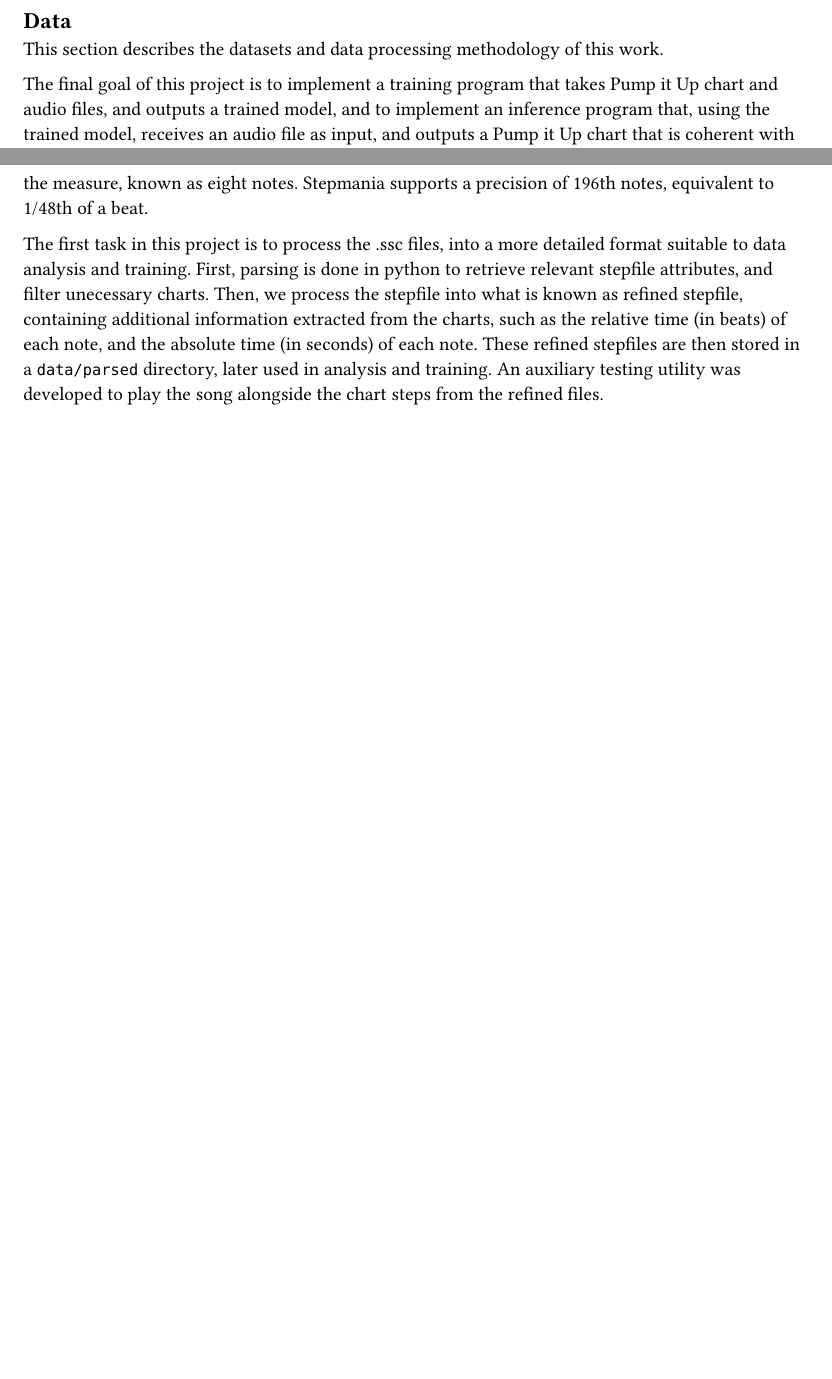
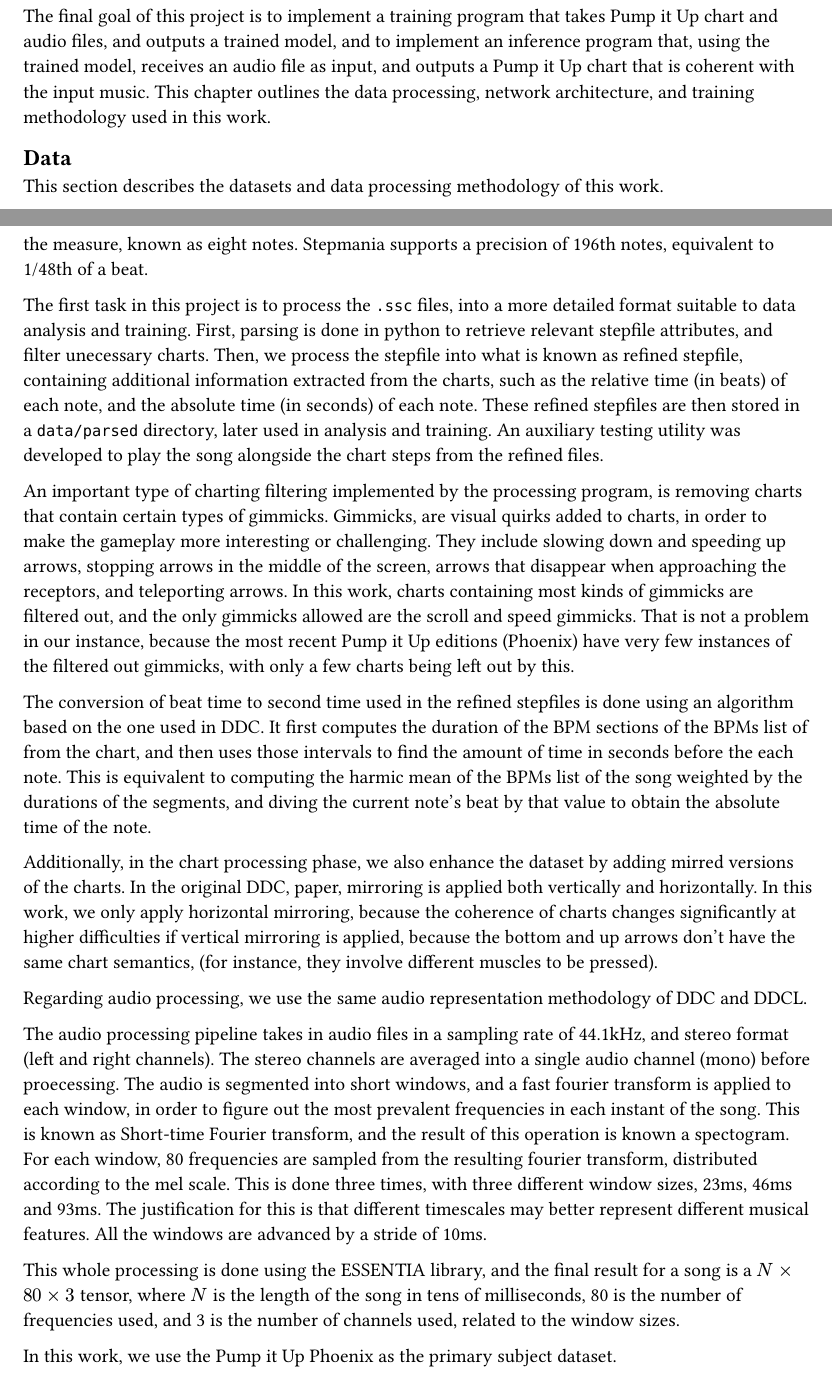
Before and after one commit to cosineblast/tcc-learn-it-up, a Typst document (essay/development.typ): two parts of pages 1 and 2 of 2, joined at a grey line, cut so that both start at the same text, the shorter picture padded with empty space. Compiled offline with Typst 0.15.

Commit message:
Add audio processing section

```diff
--- a/essay/development.typ
+++ b/essay/development.typ
@@ -35,14 +35,17 @@
 - delta time
 */
 
-== Data
-
-This section describes the datasets and data processing methodology of this work.
 
 The final goal of this project is to implement a training program that takes
 Pump it Up chart and audio files, and outputs a trained model, and to implement
 an inference program that, using the trained model, receives an audio file as input,
 and outputs a Pump it Up chart that is coherent with the input music.
+This chapter outlines the data processing, network architecture,
+and training methodology used in this work.
+
+== Data
+
+This section describes the datasets and data processing methodology of this work.
 
 // TODO: link to stepmania.com
 In desktop systems, Pump it Up levels are typically organized in the format
@@ -118,19 +120,53 @@
 An auxiliary testing utility was developed to play the song alongside the
 chart steps from the refined files.
 
-// - gimmicks, stops, speed, warps
-// - conversão de beats em segundos
-// - lista de bpms
-// - mirroring horizontal/vertical
+An important type of charting filtering implemented by the processing program,
+is removing charts that contain certain types of gimmicks. Gimmicks, are visual
+quirks added to charts, in order to make the gameplay more interesting or challenging.
+They include slowing down and speeding up arrows,
+stopping arrows in the middle of the screen,
+arrows that disappear when approaching the receptors,
+and teleporting arrows. In this work, charts containing most kinds of
+gimmicks are filtered out, and the only gimmicks allowed are the scroll and speed gimmicks.
+That is not a problem in our instance, because the most recent Pump it Up editions
+(Phoenix) have very few instances of the filtered out gimmicks, with only a few charts being left out by this.
+// TODO: (how many?)
 
+The conversion of beat time to second time used in the refined stepfiles is
+done using an algorithm based on the one used in DDC. It first computes the
+duration of the BPM sections of the BPMs list of from the chart, and then
+uses those intervals to find the amount of time in seconds before the each note.
+This is equivalent to computing the harmic mean of the BPMs list of the song weighted by the durations of the segments,
+and diving the current note's beat by that value to obtain the absolute time of the note.
 
-// audio processing:
-// we use the same audio representation methodology of DDC and DDCL
-// assume 44.1khz stereo PCM data, segment into short windows, run fft on windows,
-// grab 80 frequencies intervals using the mel scale, then log to match human perception
-// this is done with 3 windows, 23ms, 46ms and 93ms, advancing the windows
-// by 10ms each time (the windows have intersections).
-//
-// this whole processing is done using the ESSENTIA library.
-// the final tensor for the song is N x 80 x 3 where N is the length of the song
-// in centiseconds (10ms), 80 is the number of frequencies, and 3 is the number of channels.
+Additionally, in the chart processing phase, we also enhance the dataset by adding
+mirred versions of the charts. In the original DDC, paper, mirroring is applied
+both vertically and horizontally. In this work, we only apply horizontal mirroring, because
+the coherence of charts changes significantly at higher difficulties if vertical
+mirroring is applied, because the bottom and up arrows don't have the same chart
+semantics, (for instance, they involve different muscles to be pressed).
+// TODO: apply vertical mirroring at low level charts.
+
+Regarding audio processing, we use the same audio representation methodology of DDC and DDCL.
+
+The audio processing pipeline takes in audio files in a sampling rate of 44.1kHz,
+and stereo format (left and right channels).
+The stereo channels are averaged into a single audio channel (mono) before proecessing.
+The audio is segmented into short windows, and a fast fourier transform is applied to each window,
+in order to figure out the most prevalent frequencies in each instant of the song. This is known
+as Short-time Fourier transform, and the result of this operation is known a spectogram.
+For each window, 80 frequencies are sampled from the resulting fourier transform, distributed
+according to the mel scale.
+This is done three times, with three different window sizes, 23ms, 46ms and 93ms.
+The justification for this is that different timescales may better
+represent different musical features.
+All the windows are advanced by a stride of 10ms.
+
+This whole processing is done using the ESSENTIA library, and the final
+result for a song is a $N times 80 times 3$ tensor, where $N$ is the length of the song
+in tens of milliseconds, 80 is the number of frequencies used, and 3 is the number of channels used, related to the window sizes.
+// TODO: link to essentia
+// TODO: link to representations paper
+
+In this work, we use the Pump it Up Phoenix as the primary subject dataset.
+// TODO: include song statistics
```
Also changed, not shown: essay/development.typ (13 more changed lines).
